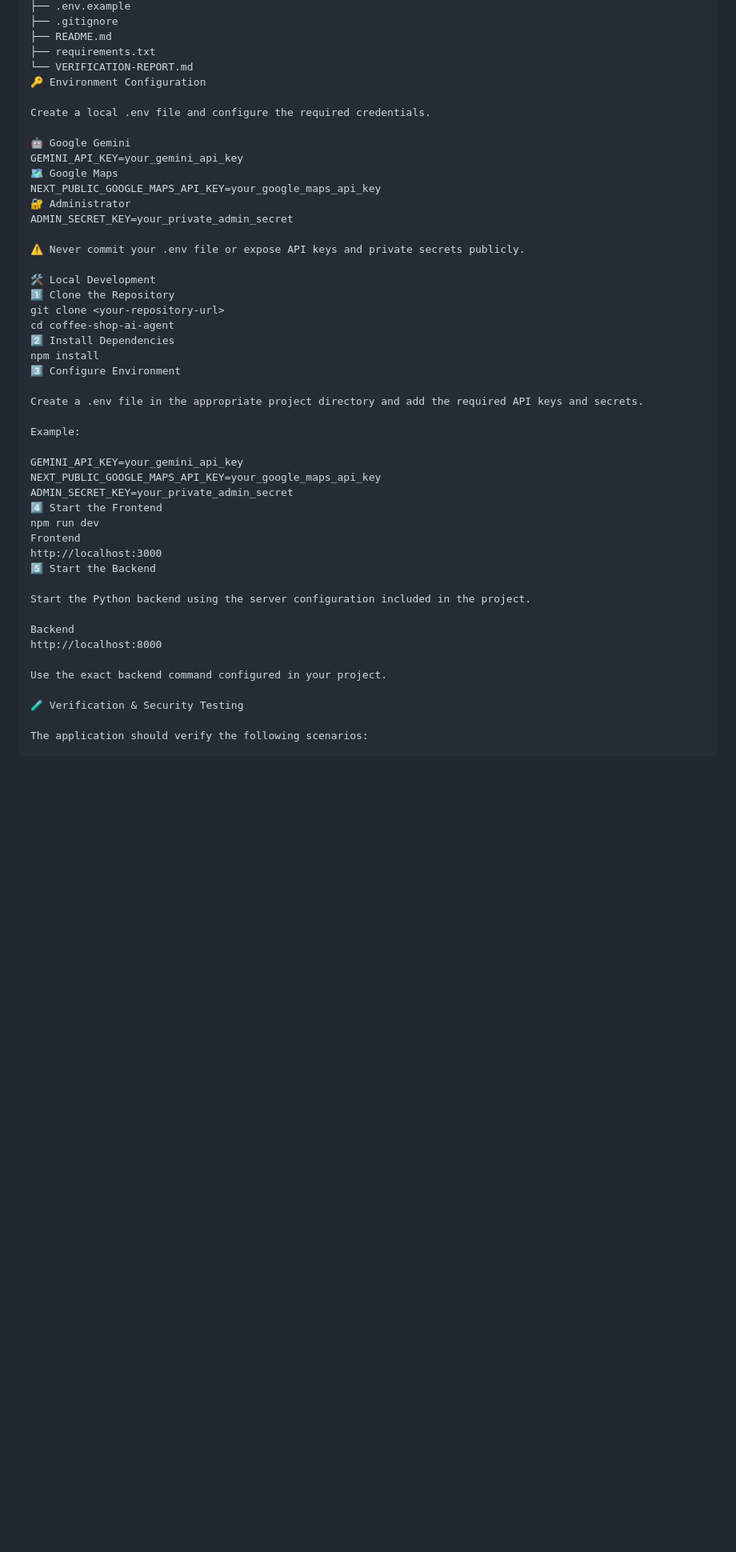
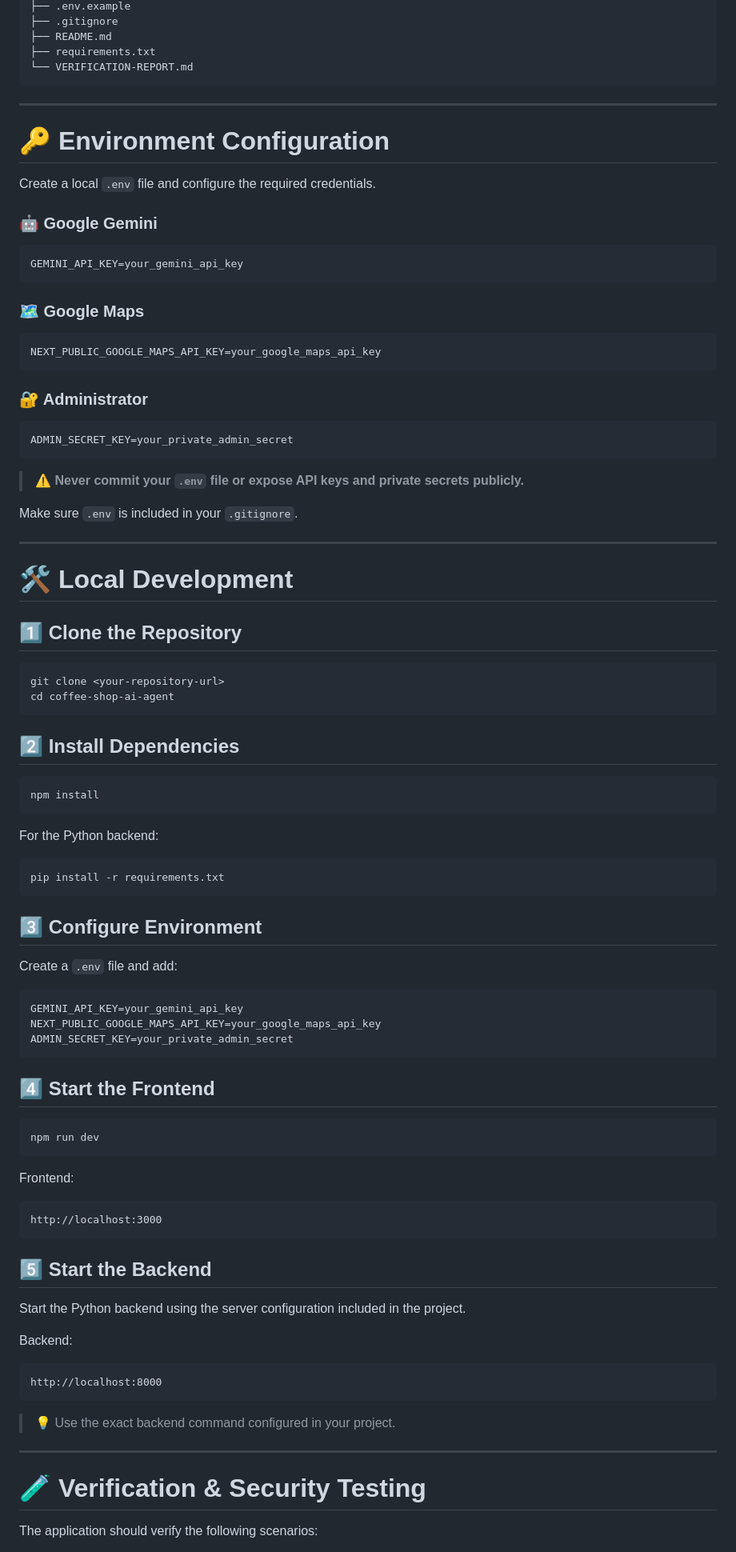
Before and after one commit to riyasingh006/brewai-ai-platform, a Markdown page: README.md, the part around one of its changes. Shown at 80% size. Rendered like a GitHub page; blank space fills up the shorter version.

````diff
--- a/README.md
+++ b/README.md
@@ -249,48 +304,96 @@ coffee-shop-ai-agent/
 ├── README.md
 ├── requirements.txt
 └── VERIFICATION-REPORT.md
-🔑 Environment Configuration
+```
 
-Create a local .env file and configure the required credentials.
+---
 
-🤖 Google Gemini
+# 🔑 Environment Configuration
+
+Create a local `.env` file and configure the required credentials.
+
+### 🤖 Google Gemini
+
+```env
 GEMINI_API_KEY=your_gemini_api_key
-🗺️ Google Maps
+```
+
+### 🗺️ Google Maps
+
+```env
 NEXT_PUBLIC_GOOGLE_MAPS_API_KEY=your_google_maps_api_key
-🔐 Administrator
+```
+
+### 🔐 Administrator
+
+```env
 ADMIN_SECRET_KEY=your_private_admin_secret
+```
 
-⚠️ Never commit your .env file or expose API keys and private secrets publicly.
+> ⚠️ **Never commit your `.env` file or expose API keys and private secrets publicly.**
 
-🛠️ Local Development
-1️⃣ Clone the Repository
+Make sure `.env` is included in your `.gitignore`.
+
+---
+
+# 🛠️ Local Development
+
+## 1️⃣ Clone the Repository
+
+```bash
 git clone <your-repository-url>
 cd coffee-shop-ai-agent
-2️⃣ Install Dependencies
+```
+
+## 2️⃣ Install Dependencies
+
+```bash
 npm install
-3️⃣ Configure Environment
+```
 
-Create a .env file in the appropriate project directory and add the required API keys and secrets.
+For the Python backend:
 
-Example:
+```bash
+pip install -r requirements.txt
+```
 
+## 3️⃣ Configure Environment
+
+Create a `.env` file and add:
+
+```env
 GEMINI_API_KEY=your_gemini_api_key
 NEXT_PUBLIC_GOOGLE_MAPS_API_KEY=your_google_maps_api_key
 ADMIN_SECRET_KEY=your_private_admin_secret
-4️⃣ Start the Frontend
+```
+
+## 4️⃣ Start the Frontend
+
+```bash
 npm run dev
-Frontend
+```
+
+Frontend:
+
+```text
 http://localhost:3000
-5️⃣ Start the Backend
+```
+
+## 5️⃣ Start the Backend
 
 Start the Python backend using the server configuration included in the project.
 
-Backend
+Backend:
+
+```text
 http://localhost:8000
+```
 
-Use the exact backend command configured in your project.
+> 💡 Use the exact backend command configured in your project.
 
-🧪 Verification & Security Testing
+---
+
+# 🧪 Verification & Security Testing
 
 The application should verify the following scenarios:
 
````
Also changed, not shown: other parts of README.md (+264 -168 lines).
